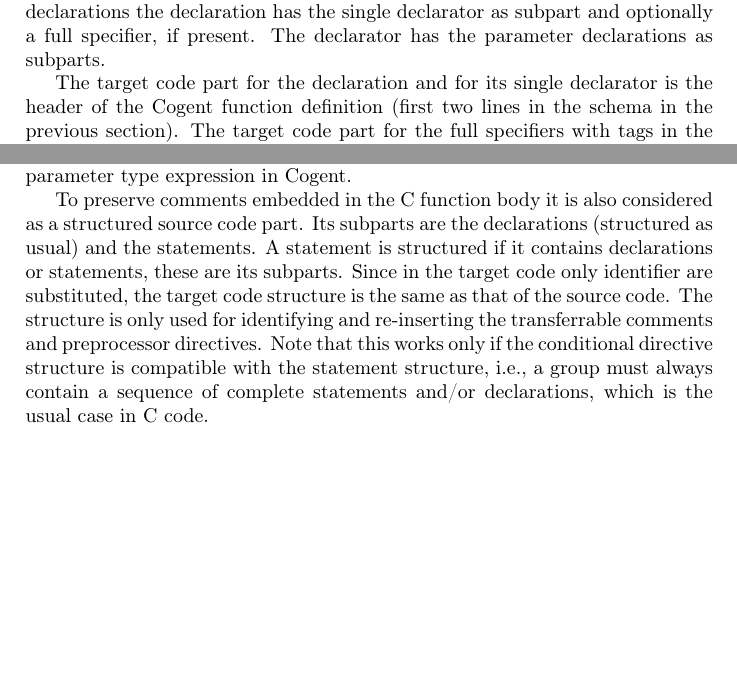
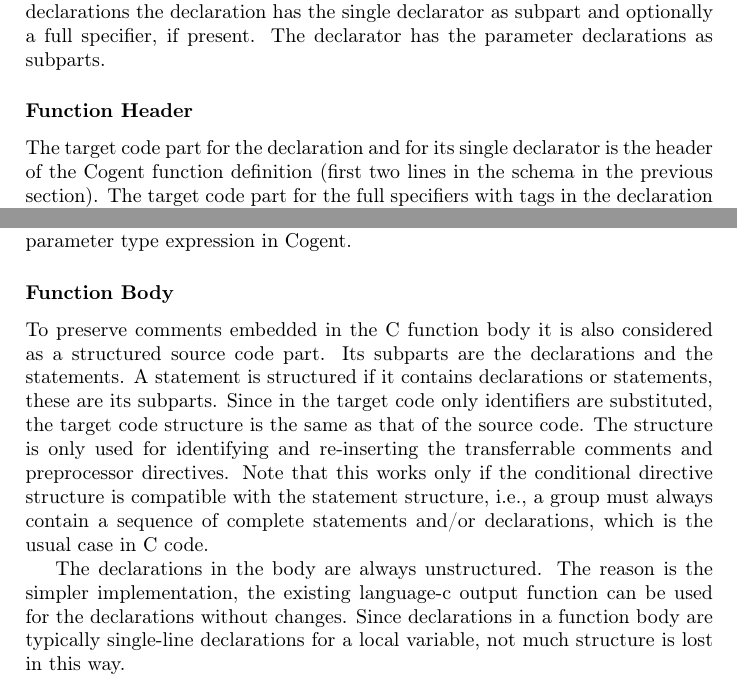
Before and after one commit to F1-C0D3/gencot, a LaTeX document (doc/gencot-devel.tex, which reads doc/design-fundefs.tex): two parts of page 33 of 44 before the commit and two parts of page 33 of 45 after it, joined at a grey line, cut so that both start at the same text, the shorter picture padded with empty space. Compiled offline with pdfLaTeX.

Commit message:
unstructured declarations in function bodies

```diff
--- a/doc/design-fundefs.tex
+++ b/doc/design-fundefs.tex
@@ -61,6 +61,8 @@ It is treated by Gencot as a structured source code part with the declaration an
 without any main part code. According to the structures of declarations the declaration has the single declarator as subpart
 and optionally a full specifier, if present. The declarator has the parameter declarations as subparts.
 
+\subsubsection{Function Header}
+
 The target code part for the declaration and for its single declarator is the header of the Cogent function definition
 (first two lines in the schema in the previous section). The target code part for the full specifiers with tags in
 the declaration (which may be present for the result type and for each parameter) is a sequence of corresponding
@@ -72,11 +74,16 @@ All parameter declarations consist of a single declarator and the optional full
 a parameter declaration and its declarator is the corresponding parameter type in the Cogent function type expression.
 Hence, comments associated with parameter declarations in C are moved to the parameter type expression in Cogent.
 
+\subsubsection{Function Body}
+
 To preserve comments embedded in the C function body it is also considered as a structured source code part. Its
-subparts are the declarations (structured as usual) and the statements. A statement is structured if it contains declarations
-or statements, these are its subparts. Since in the target code only identifier are substituted, the target code
+subparts are the declarations and the statements. A statement is structured if it contains declarations
+or statements, these are its subparts. Since in the target code only identifiers are substituted, the target code
 structure is the same as that of the source code. The structure is only used for identifying and re-inserting
 the transferrable comments and preprocessor directives. Note that this works only if the conditional directive
 structure is compatible with the statement structure, i.e., a group must always contain a sequence of complete
 statements and/or declarations, which is the usual case in C code.
 
+The declarations in the body are always unstructured. The reason is the simpler implementation, the existing language-c
+output function can be used for the declarations without changes. Since declarations in a function body are typically
+single-line declarations for a local variable, not much structure is lost in this way.
```
Also changed, not shown: doc/design-fundefs.tex (4 more changed lines).
